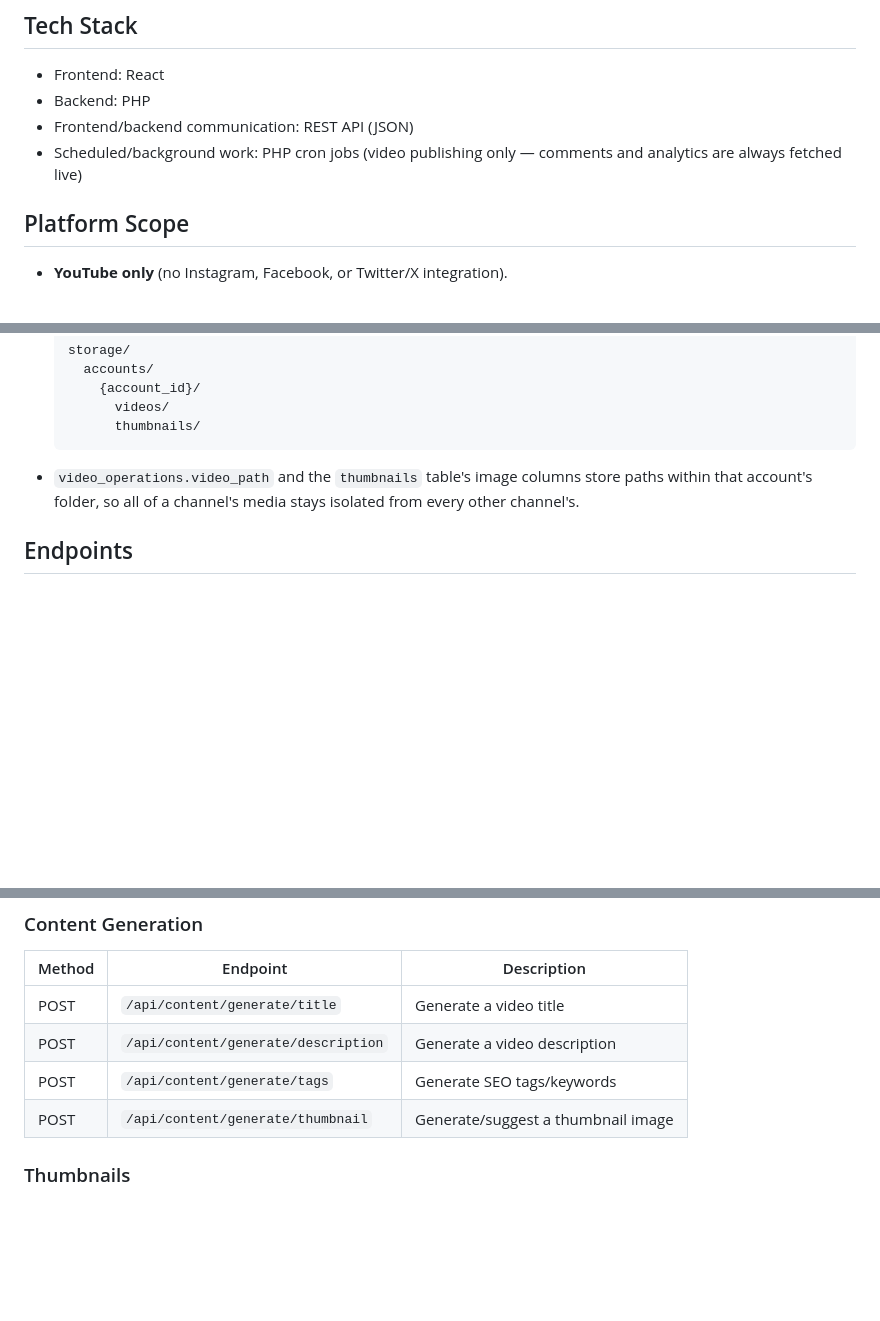
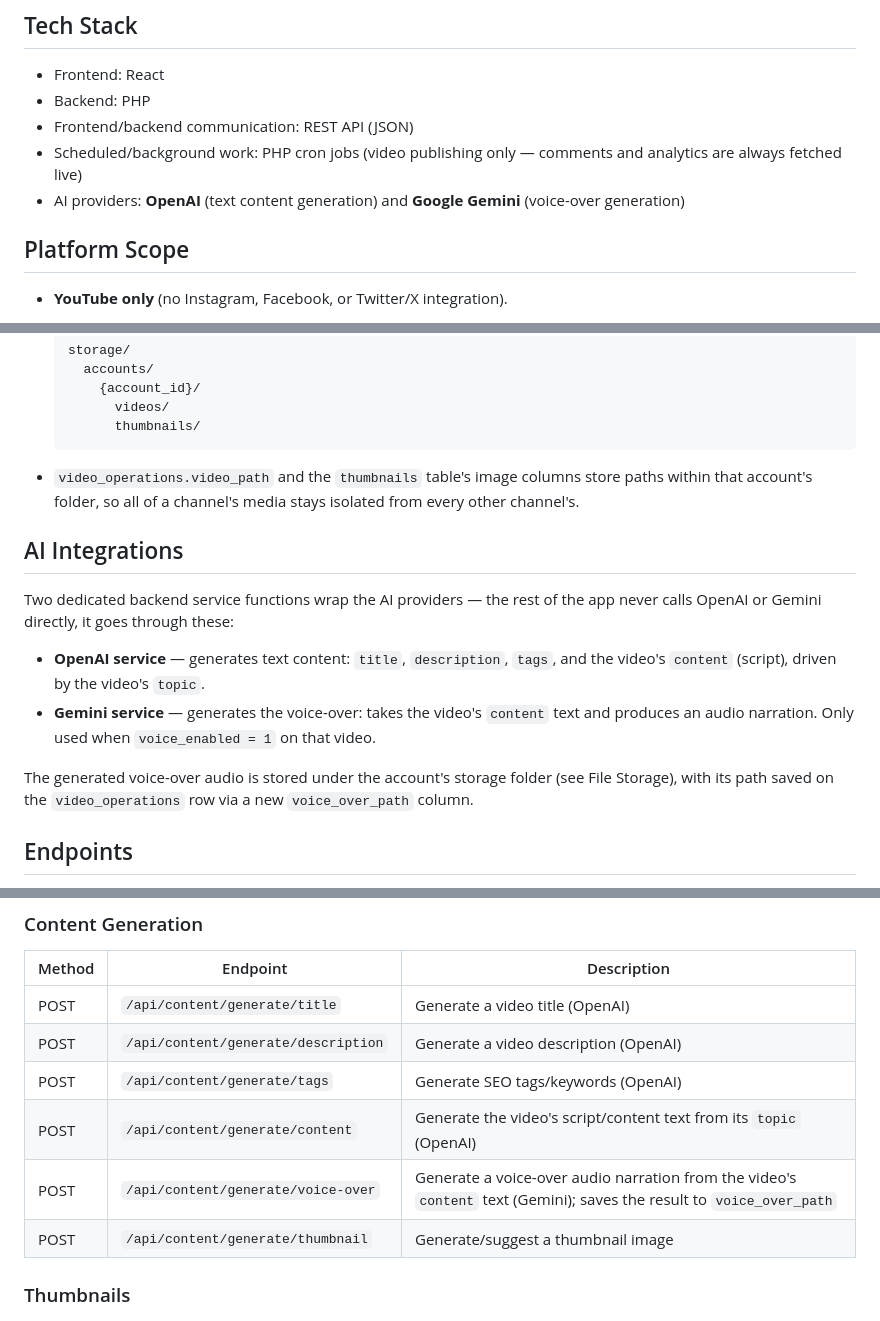
Before and after one commit to Suhadmendis/Magulsakwala-tv, a Markdown page: PROJECT_SCOPE.md, 3 parts joined by grey strips. Drawn GitHub-style; blank space fills up the shorter version.

Commit message:
Add OpenAI/Gemini AI integrations for content and voice-over
- New AI Integrations section: dedicated OpenAI service (text
  content: title, description, tags, content/script) and Gemini
  service (voice-over narration from the content text)
- video_operations gains voice_over_path to store the generated
  audio file
- New endpoints: generate/content (OpenAI) and generate/voice-over
  (Gemini)

Co-Authored-By: Claude Sonnet 5 <noreply@anthropic.com>
Claude-Session: https://claude.ai/code/session_01G2JF1tCEvS3LqXPDzv6gYY

````diff
--- a/PROJECT_SCOPE.md
+++ b/PROJECT_SCOPE.md
@@ -16,6 +16,7 @@ Magulsakwala-tv is a social media automation web application focused on YouTube
 - Backend: PHP
 - Frontend/backend communication: REST API (JSON)
 - Scheduled/background work: PHP cron jobs (video publishing only — comments and analytics are always fetched live)
+- AI providers: **OpenAI** (text content generation) and **Google Gemini** (voice-over generation)
 
 ## Platform Scope
 
@@ -85,6 +86,15 @@ Magulsakwala-tv is a social media automation web application focused on YouTube
   ```
 - `video_operations.video_path` and the `thumbnails` table's image columns store paths within that account's folder, so all of a channel's media stays isolated from every other channel's.
 
+## AI Integrations
+
+Two dedicated backend service functions wrap the AI providers — the rest of the app never calls OpenAI or Gemini directly, it goes through these:
+
+- **OpenAI service** — generates text content: `title`, `description`, `tags`, and the video's `content` (script), driven by the video's `topic`.
+- **Gemini service** — generates the voice-over: takes the video's `content` text and produces an audio narration. Only used when `voice_enabled = 1` on that video.
+
+The generated voice-over audio is stored under the account's storage folder (see File Storage), with its path saved on the `video_operations` row via a new `voice_over_path` column.
+
 ## Endpoints
 
 Every feature in this document is backed by a REST API endpoint — the React frontend never talks to the database directly, it always goes through the PHP REST API.
@@ -140,9 +150,11 @@ Comments are **fetched live from the YouTube API on every request** — there is
 
 | Method | Endpoint | Description |
 |---|---|---|
-| POST | `/api/content/generate/title` | Generate a video title |
-| POST | `/api/content/generate/description` | Generate a video description |
-| POST | `/api/content/generate/tags` | Generate SEO tags/keywords |
+| POST | `/api/content/generate/title` | Generate a video title (OpenAI) |
+| POST | `/api/content/generate/description` | Generate a video description (OpenAI) |
+| POST | `/api/content/generate/tags` | Generate SEO tags/keywords (OpenAI) |
+| POST | `/api/content/generate/content` | Generate the video's script/content text from its `topic` (OpenAI) |
+| POST | `/api/content/generate/voice-over` | Generate a voice-over audio narration from the video's `content` text (Gemini); saves the result to `voice_over_path` |
 | POST | `/api/content/generate/thumbnail` | Generate/suggest a thumbnail image |
 
 ### Thumbnails
````
Also changed, not shown: other parts of PROJECT_SCOPE.md (+1 -0 lines).
